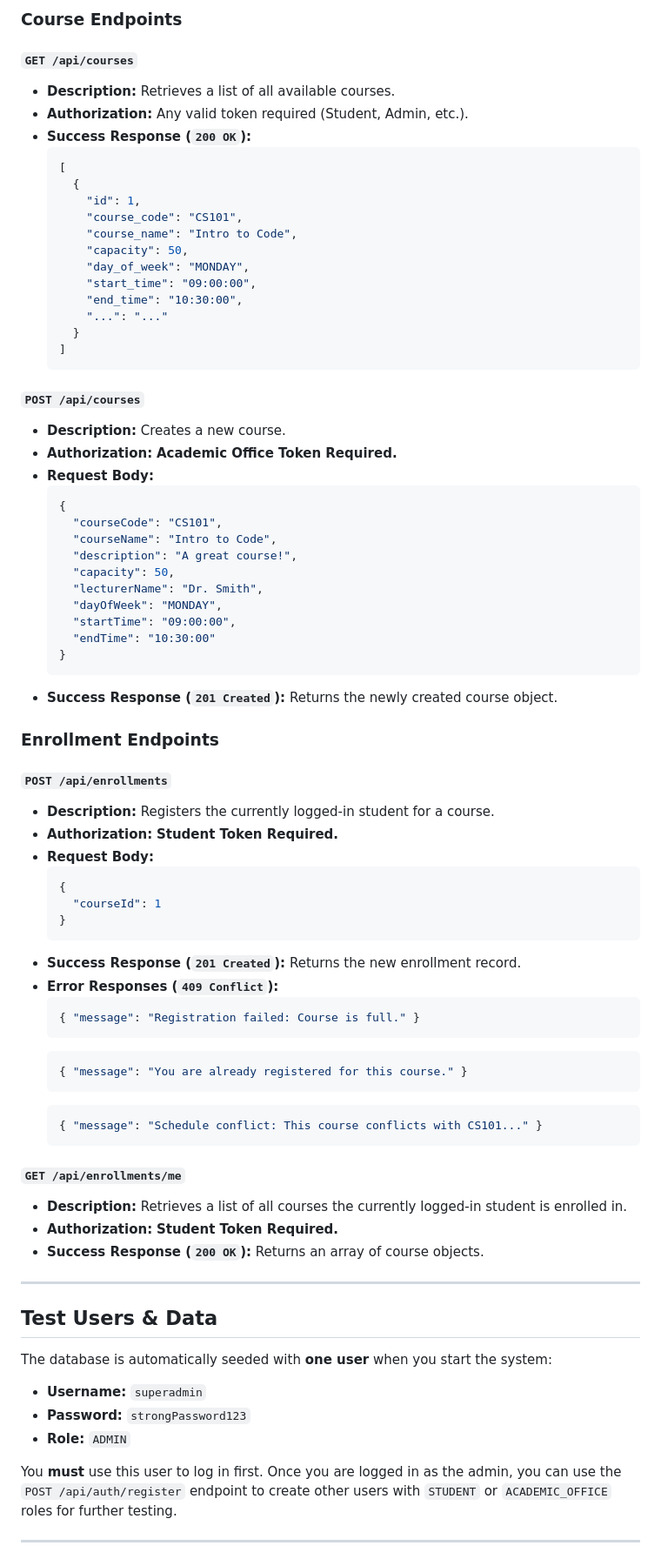
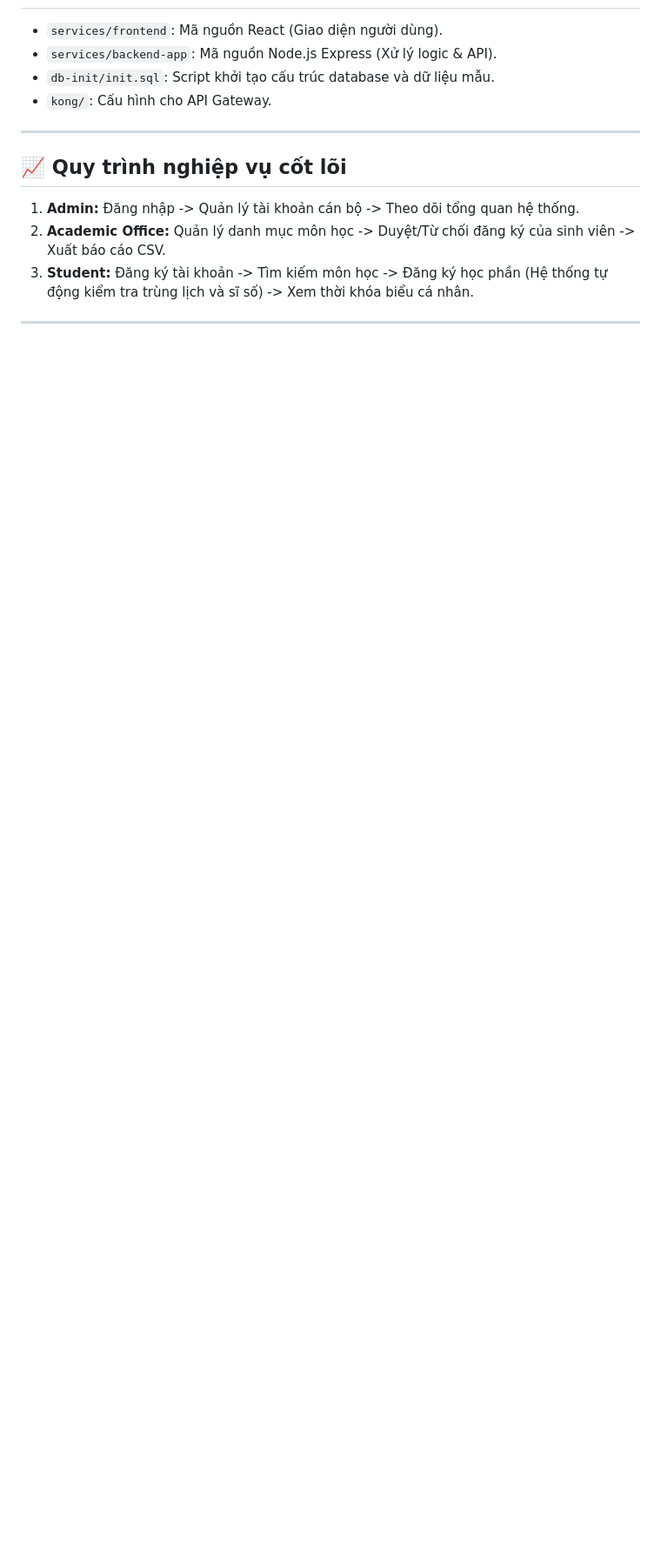
Before and after one commit to cauchunhovuive/Systems-Analysis-and-Design, a Markdown page: README.md, the part around one of its changes. Shown at 87% size. Drawn GitHub-style; blank space fills up the shorter version.

````diff
--- a/README.md
+++ b/README.md
@@ -129,80 +82,14 @@ If you make a request to a protected endpoint without a valid token, the API wil
-### Course Endpoints
-
-#### `GET /api/courses`
-*   **Description:** Retrieves a list of all available courses.
-*   **Authorization:** Any valid token required (Student, Admin, etc.).
-*   **Success Response (`200 OK`):**
-    ```json
-    [
-      {
-        "id": 1,
-        "course_code": "CS101",
-        "course_name": "Intro to Code",
-        "capacity": 50,
-        "day_of_week": "MONDAY",
-        "start_time": "09:00:00",
-        "end_time": "10:30:00",
-        "...": "..."
-      }
-    ]
-    ```
-
-#### `POST /api/courses`
-*   **Description:** Creates a new course.
-*   **Authorization:** **Academic Office Token Required.**
-*   **Request Body:**
-    ```json
-    {
-      "courseCode": "CS101",
-      "courseName": "Intro to Code",
-      "description": "A great course!",
-      "capacity": 50,
-      "lecturerName": "Dr. Smith",
-      "dayOfWeek": "MONDAY",
-      "startTime": "09:00:00",
-      "endTime": "10:30:00"
-    }
-    ```
-*   **Success Response (`201 Created`):** Returns the newly created course object.
-
-### Enrollment Endpoints
-
-#### `POST /api/enrollments`
-*   **Description:** Registers the currently logged-in student for a course.
-*   **Authorization:** **Student Token Required.**
-*   **Request Body:**
-    ```json
-    {
-      "courseId": 1
-    }
-    ```
-*   **Success Response (`201 Created`):** Returns the new enrollment record.
-*   **Error Responses (`409 Conflict`):**
-    ```json
-    { "message": "Registration failed: Course is full." }
-    ```
-    ```json
-    { "message": "You are already registered for this course." }
-    ```
-    ```json
-    { "message": "Schedule conflict: This course conflicts with CS101..." }
-    ```
-
-#### `GET /api/enrollments/me`
-*   **Description:** Retrieves a list of all courses the currently logged-in student is enrolled in.
-*   **Authorization:** **Student Token Required.**
-*   **Success Response (`200 OK`):** Returns an array of course objects.
+*   `services/frontend`: Mã nguồn React (Giao diện người dùng).
+*   `services/backend-app`: Mã nguồn Node.js Express (Xử lý logic & API).
+*   `db-init/init.sql`: Script khởi tạo cấu trúc database và dữ liệu mẫu.
+*   `kong/`: Cấu hình cho API Gateway.
 
 ---
 
-## Test Users & Data
+## 📈 Quy trình nghiệp vụ cốt lõi
 
-The database is automatically seeded with **one user** when you start the system:
-
-*   **Username:** `superadmin`
-*   **Password:** `strongPassword123`
-*   **Role:** `ADMIN`
-
-You **must** use this user to log in first. Once you are logged in as the admin, you can use the `POST /api/auth/register` endpoint to create other users with `STUDENT` or `ACADEMIC_OFFICE` roles for further testing.
+1.  **Admin:** Đăng nhập -> Quản lý tài khoản cán bộ -> Theo dõi tổng quan hệ thống.
+2.  **Academic Office:** Quản lý danh mục môn học -> Duyệt/Từ chối đăng ký của sinh viên -> Xuất báo cáo CSV.
+3.  **Student:** Đăng ký tài khoản -> Tìm kiếm môn học -> Đăng ký học phần (Hệ thống tự động kiểm tra trùng lịch và sĩ số) -> Xem thời khóa biểu cá nhân.
 
 ---
````
Also changed, not shown: other parts of README.md (+60 -192 lines).
